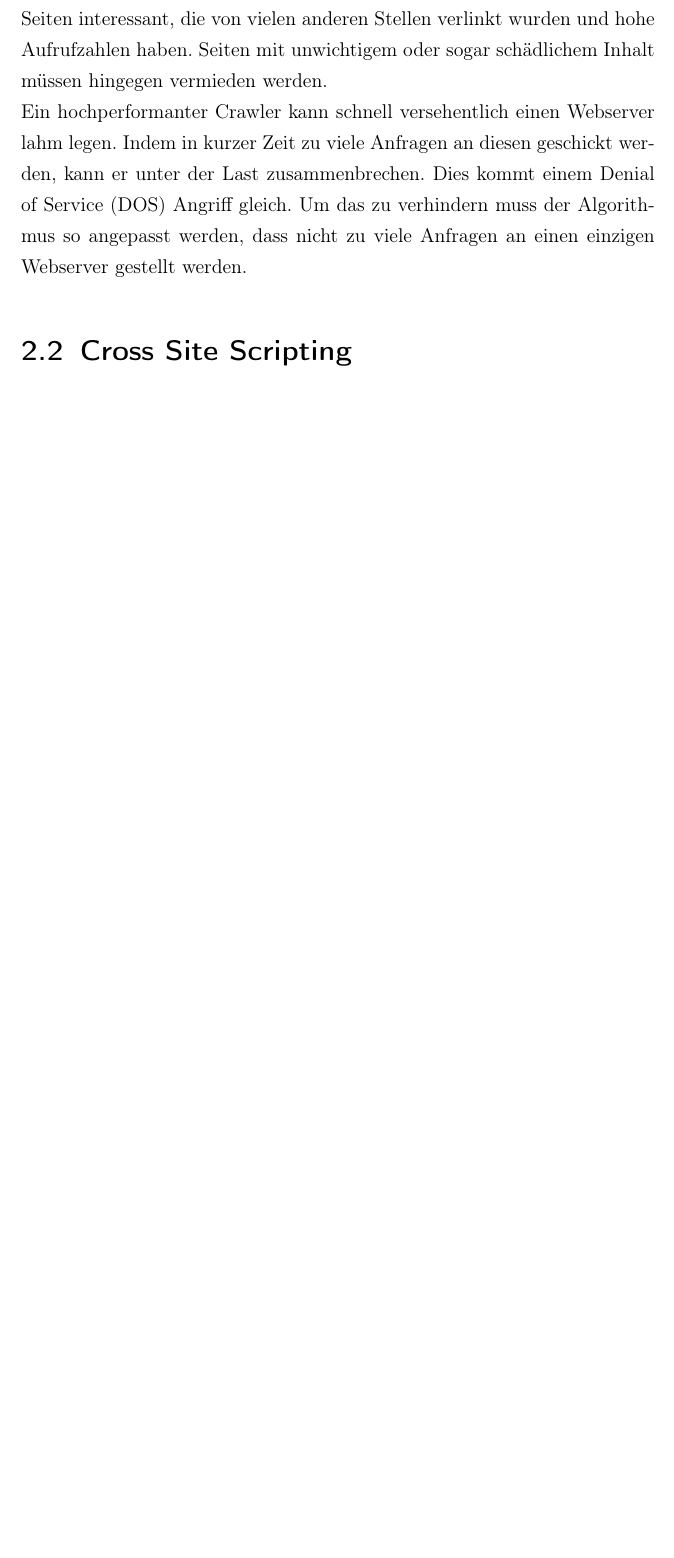
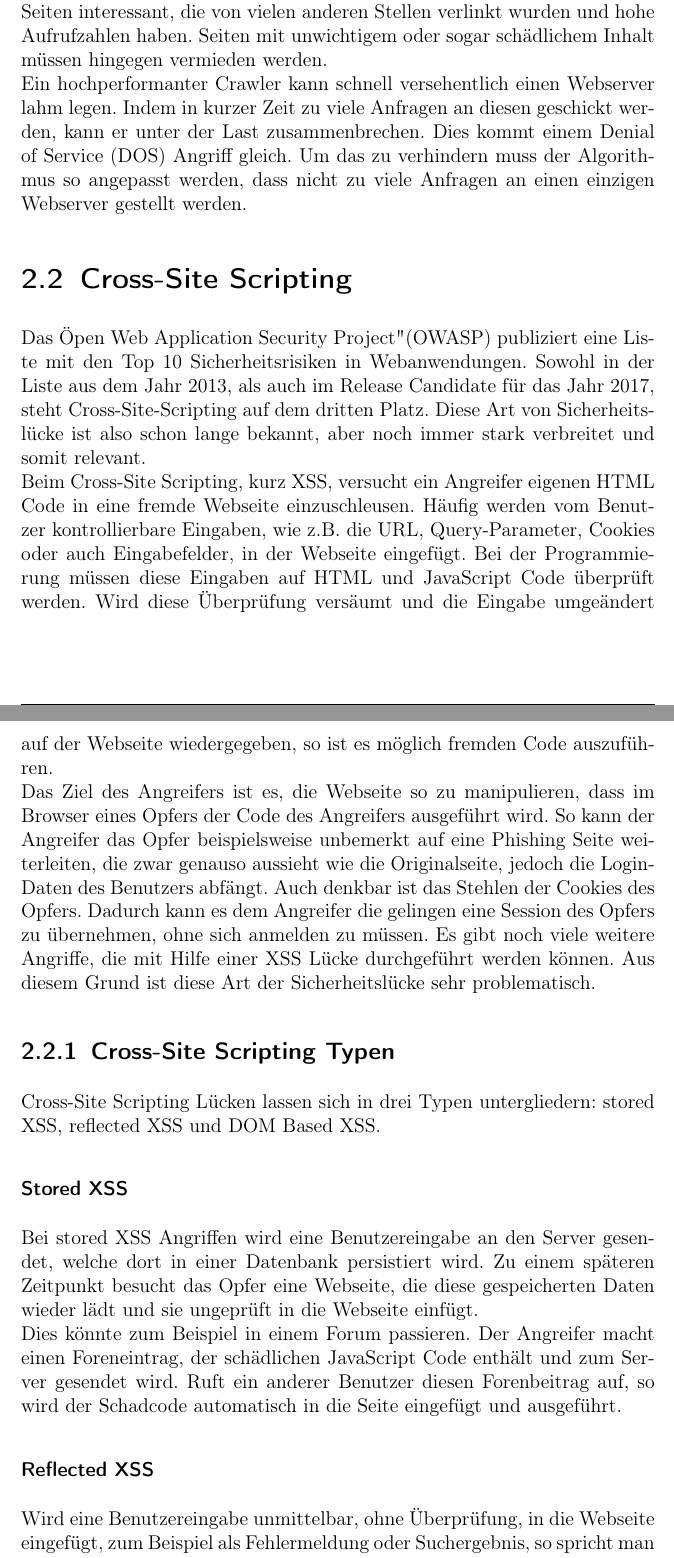
Before and after one commit to JNKielmann/Studienarbeit-Crawler, a LaTeX document (Studienarbeit.tex, which reads TexDateien/Hauptteil.tex, TexDateien/Header.tex): part of page 8 of 32 before the commit and two parts of pages 7 and 8 of 29 after it, the two joined at a grey line, cut so that both start at the same text, the shorter picture padded with empty space. Compiled offline with pdfLaTeX.

Commit message:
XSS Kapitel

```diff
--- a/TexDateien/Hauptteil.tex
+++ b/TexDateien/Hauptteil.tex
@@ -31,4 +31,15 @@ Ein hochperformanter Crawler kann schnell versehentlich einen Webserver lahm leg
 
 
 
-\section{Cross Site Scripting}
+\section{Cross-Site Scripting}
+Das "Open Web Application Security Project" (OWASP) publiziert eine Liste mit den Top 10 Sicherheitsrisiken in Webanwendungen. Sowohl in der Liste aus dem Jahr 2013, als auch im Release Candidate für das Jahr 2017, steht Cross-Site-Scripting auf dem dritten Platz. Diese Art von Sicherheitslücke ist also schon lange bekannt, aber noch immer stark verbreitet und somit relevant. \\
+Beim Cross-Site Scripting, kurz XSS, versucht ein Angreifer eigenen HTML Code in eine fremde Webseite einzuschleusen. Häufig werden vom Benutzer kontrollierbare Eingaben, wie z.B. die URL, Query-Parameter, Cookies oder auch Eingabefelder, in der Webseite eingefügt. Bei der Programmierung müssen diese Eingaben auf HTML und JavaScript Code überprüft werden. Wird diese Überprüfung versäumt und die Eingabe umgeändert auf der Webseite wiedergegeben, so ist es möglich fremden Code auszuführen. \\
+Das Ziel des Angreifers ist es, die Webseite so zu manipulieren, dass im Browser eines Opfers der Code des Angreifers ausgeführt wird. So kann der Angreifer das Opfer beispielsweise unbemerkt auf eine Phishing Seite weiterleiten, die zwar genauso aussieht wie die Originalseite, jedoch die Login-Daten des Benutzers abfängt. Auch denkbar ist das Stehlen der Cookies des Opfers. Dadurch kann es dem Angreifer die gelingen eine Session des Opfers zu übernehmen, ohne sich anmelden zu müssen. Es gibt noch viele weitere Angriffe, die mit Hilfe einer XSS Lücke durchgeführt werden können. Aus diesem Grund ist diese Art der Sicherheitslücke sehr problematisch.
+\subsection{Cross-Site Scripting Typen}
+Cross-Site Scripting Lücken lassen sich in drei Typen untergliedern: stored XSS, reflected XSS und DOM Based XSS.
+\subsubsection{Stored XSS}
+Bei stored XSS Angriffen wird eine Benutzereingabe an den Server gesendet, welche dort in einer Datenbank persistiert wird. Zu einem späteren Zeitpunkt besucht das Opfer eine Webseite, die diese gespeicherten Daten wieder lädt und sie ungeprüft in die Webseite einfügt. \\
+Dies könnte zum Beispiel in einem Forum passieren. Der Angreifer macht einen Foreneintrag, der schädlichen JavaScript Code enthält und zum Server gesendet wird. Ruft ein anderer Benutzer diesen Forenbeitrag auf, so wird der Schadcode automatisch in die Seite eingefügt und ausgeführt.
+\subsubsection{Reflected XSS}
+Wird eine Benutzereingabe unmittelbar, ohne Überprüfung, in die Webseite eingefügt, zum Beispiel als Fehlermeldung oder Suchergebnis, so spricht man von reflected XSS. Diese Benutzereingabe wird im Gegensatz zum stored XSS nirgendwo permanent gespeichert, allerdings wird sie möglicherweise trotzdem an den Server gesendet.
+\subsubsection{DOM Based XSS}
--- a/TexDateien/Header.tex
+++ b/TexDateien/Header.tex
@@ -1,7 +1,7 @@
 \documentclass[%
 pdftex,
 oneside,			% Einseitiger Druck.
-13pt,				% Schriftgroesse
+12pt,				% Schriftgroesse
 parskip=half,		% Halbe Zeile Abstand zwischen Absätzen.
 %	topmargin = 10pt,	% Abstand Seitenrand (Std:1in) zu Kopfzeile [laut log: unused]
 headheight = 12pt,	% Höhe der Kopfzeile
@@ -32,7 +32,7 @@ toc=bibliography,	% Literaturverzeichnis im Inhaltsverzeichnis darstellen
 \usepackage{rotating}
 \usepackage{enumitem}
 
-\linespread{1.2}
+\linespread{1.0}
 
 % PDF Einstellungen
 \usepackage{hyperref}
```
Also changed, not shown: Studienarbeit.pdf, TexDateien/Hauptteil.tex (8 more changed lines).
